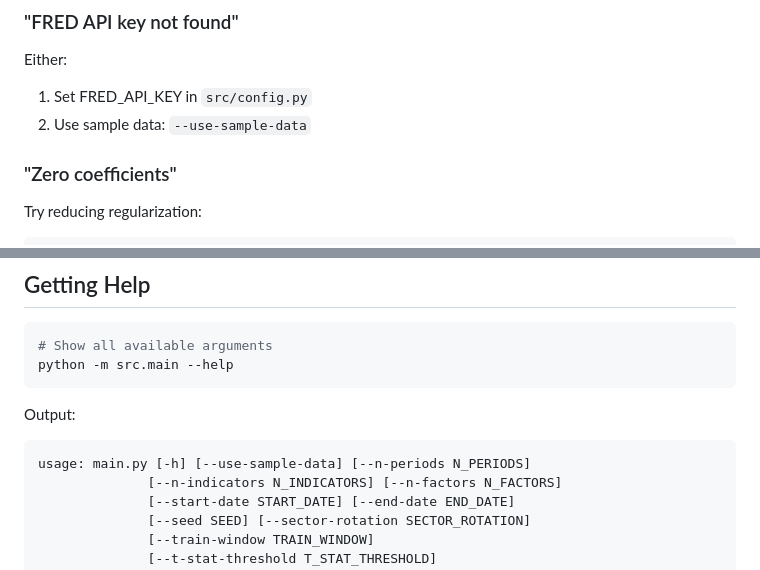
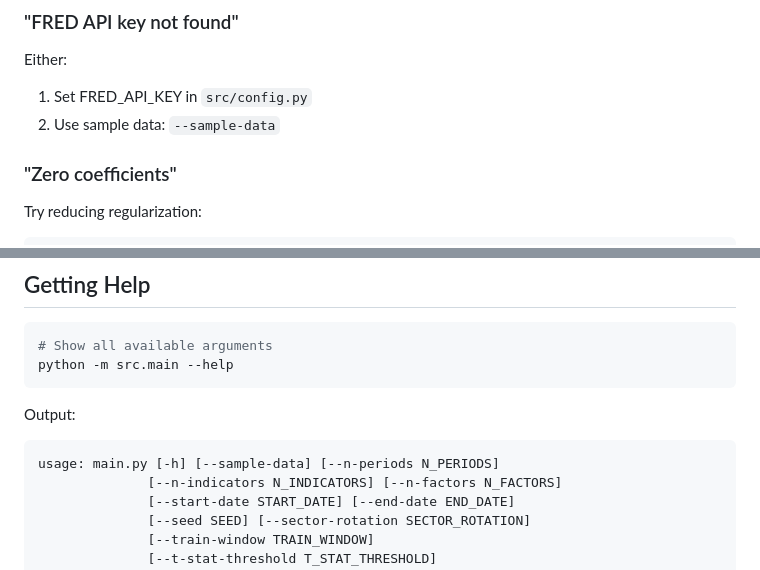
Before and after one commit to pellucide/sp500_macro_forecast-, a Markdown page: docs/CLI_USAGE.md, 2 parts joined by grey strips. Drawn GitHub-style.

````diff
--- a/docs/CLI_USAGE.md
+++ b/docs/CLI_USAGE.md
@@ -332,7 +332,7 @@ pip install -r requirements.txt
 
 Either:
 1. Set FRED_API_KEY in `src/config.py`
-2. Use sample data: `--use-sample-data`
+2. Use sample data: `--sample-data`
 
 ### "Zero coefficients"
 
@@ -378,7 +378,7 @@ python -m src.main --help
 
 Output:
 ```
-usage: main.py [-h] [--use-sample-data] [--n-periods N_PERIODS]
+usage: main.py [-h] [--sample-data] [--n-periods N_PERIODS]
               [--n-indicators N_INDICATORS] [--n-factors N_FACTORS]
               [--start-date START_DATE] [--end-date END_DATE]
               [--seed SEED] [--sector-rotation SECTOR_ROTATION]
````
Also changed, not shown: other parts of docs/CLI_USAGE.md (+5 -5 lines), README.md (+1 -1 lines).
